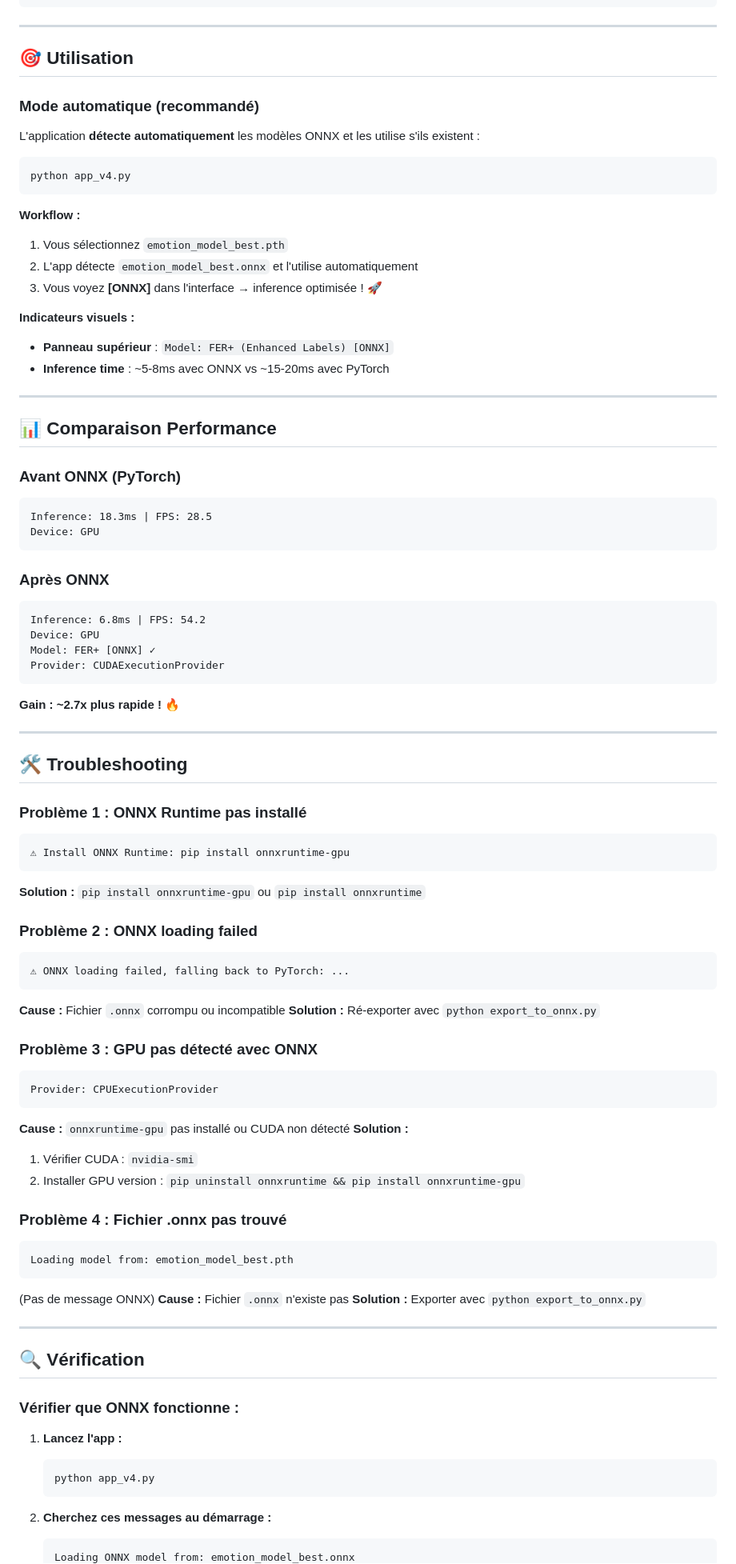
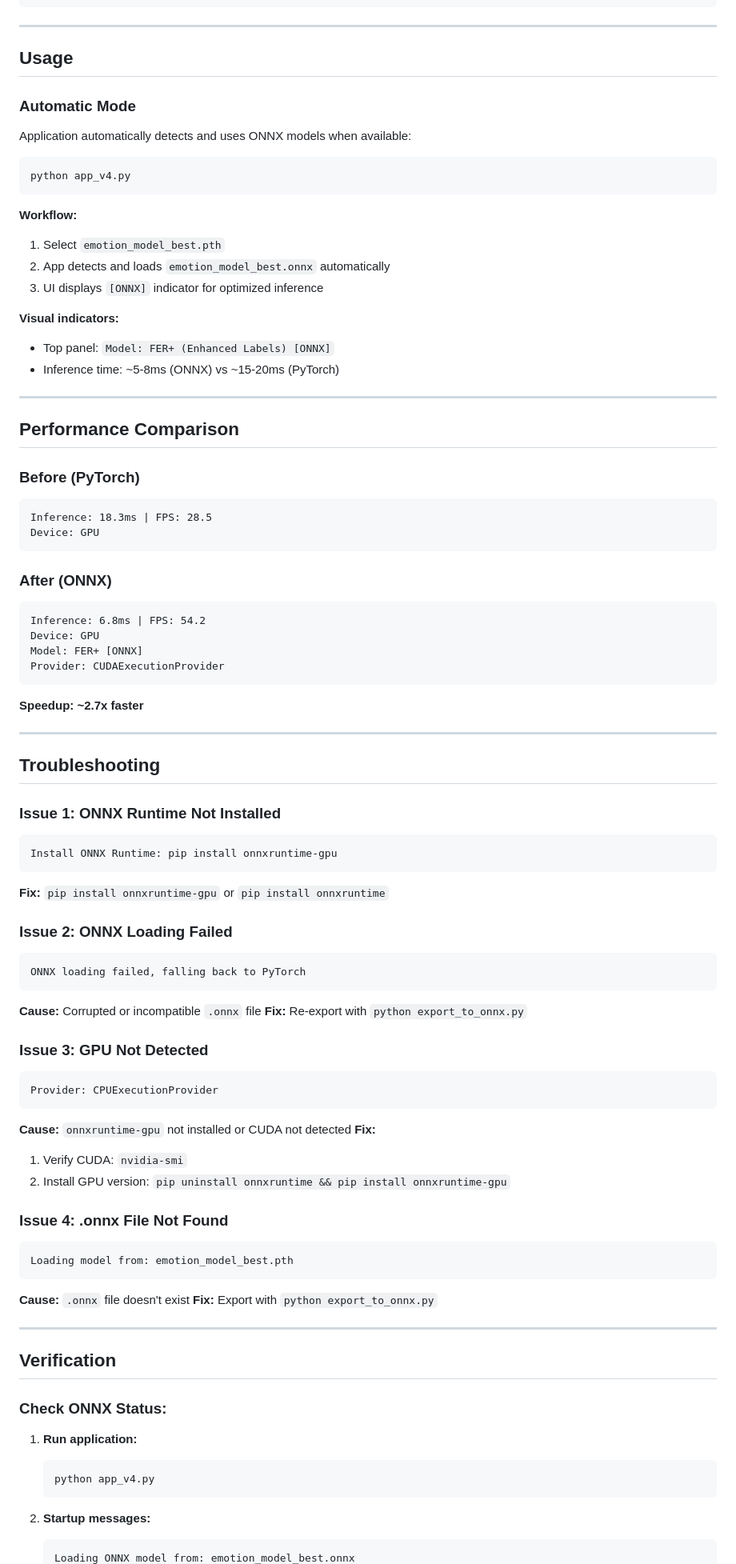
Before and after one commit to CyrilHup/real_time_facial_expression_recognition_for_automatic_emoji_matching, a Markdown page: ONNX_README.md, the part around one of its changes. Shown at 80% size. GitHub-like rendering.

````diff
--- a/ONNX_README.md
+++ b/ONNX_README.md
@@ -87,90 +83,89 @@ Next steps:
 
 ---
 
-## 🎯 Utilisation
+## Usage
 
-### Mode automatique (recommandé)
+### Automatic Mode
 
-L'application **détecte automatiquement** les modèles ONNX et les utilise s'ils existent :
+Application automatically detects and uses ONNX models when available:
 
 ```bash
 python app_v4.py
 ```
 
-**Workflow :**
-1. Vous sélectionnez `emotion_model_best.pth`
-2. L'app détecte `emotion_model_best.onnx` et l'utilise automatiquement
-3. Vous voyez **[ONNX]** dans l'interface → inference optimisée ! 🚀
+**Workflow:**
+1. Select `emotion_model_best.pth`
+2. App detects and loads `emotion_model_best.onnx` automatically
+3. UI displays `[ONNX]` indicator for optimized inference
 
-**Indicateurs visuels :**
-- **Panneau supérieur** : `Model: FER+ (Enhanced Labels) [ONNX]`
-- **Inference time** : ~5-8ms avec ONNX vs ~15-20ms avec PyTorch
+**Visual indicators:**
+- Top panel: `Model: FER+ (Enhanced Labels) [ONNX]`
+- Inference time: ~5-8ms (ONNX) vs ~15-20ms (PyTorch)
 
 ---
 
-## 📊 Comparaison Performance
+## Performance Comparison
 
-### Avant ONNX (PyTorch)
+### Before (PyTorch)
 ```
 Inference: 18.3ms | FPS: 28.5
 Device: GPU
 ```
 
-### Après ONNX
+### After (ONNX)
 ```
 Inference: 6.8ms | FPS: 54.2
 Device: GPU
-Model: FER+ [ONNX] ✓
+Model: FER+ [ONNX]
 Provider: CUDAExecutionProvider
 ```
 
-**Gain : ~2.7x plus rapide !** 🔥
+**Speedup: ~2.7x faster**
 
 ---
 
-## 🛠️ Troubleshooting
+## Troubleshooting
 
-### Problème 1 : ONNX Runtime pas installé
+### Issue 1: ONNX Runtime Not Installed
 ```
-⚠ Install ONNX Runtime: pip install onnxruntime-gpu
+Install ONNX Runtime: pip install onnxruntime-gpu
 ```
-**Solution :** `pip install onnxruntime-gpu` ou `pip install onnxruntime`
+**Fix:** `pip install onnxruntime-gpu` or `pip install onnxruntime`
 
-### Problème 2 : ONNX loading failed
+### Issue 2: ONNX Loading Failed
 ```
-⚠ ONNX loading failed, falling back to PyTorch: ...
+ONNX loading failed, falling back to PyTorch
 ```
-**Cause :** Fichier `.onnx` corrompu ou incompatible
-**Solution :** Ré-exporter avec `python export_to_onnx.py`
+**Cause:** Corrupted or incompatible `.onnx` file
+**Fix:** Re-export with `python export_to_onnx.py`
 
-### Problème 3 : GPU pas détecté avec ONNX
+### Issue 3: GPU Not Detected
 ```
 Provider: CPUExecutionProvider
 ```
-**Cause :** `onnxruntime-gpu` pas installé ou CUDA non détecté
-**Solution :**
-1. Vérifier CUDA : `nvidia-smi`
-2. Installer GPU version : `pip uninstall onnxruntime && pip install onnxruntime-gpu`
+**Cause:** `onnxruntime-gpu` not installed or CUDA not detected
+**Fix:**
+1. Verify CUDA: `nvidia-smi`
+2. Install GPU version: `pip uninstall onnxruntime && pip install onnxruntime-gpu`
 
-### Problème 4 : Fichier .onnx pas trouvé
+### Issue 4: .onnx File Not Found
 ```
 Loading model from: emotion_model_best.pth
 ```
-(Pas de message ONNX)
-**Cause :** Fichier `.onnx` n'existe pas
-**Solution :** Exporter avec `python export_to_onnx.py`
+**Cause:** `.onnx` file doesn't exist
+**Fix:** Export with `python export_to_onnx.py`
 
 ---
 
-## 🔍 Vérification
+## Verification
 
-### Vérifier que ONNX fonctionne :
+### Check ONNX Status:
 
-1. **Lancez l'app :**
+1. **Run application:**
    ```bash
    python app_v4.py
    ```
 
-2. **Cherchez ces messages au démarrage :**
+2. **Startup messages:**
    ```
    Loading ONNX model from: emotion_model_best.onnx
````
Also changed, not shown: other parts of ONNX_README.md (+59 -65 lines).
